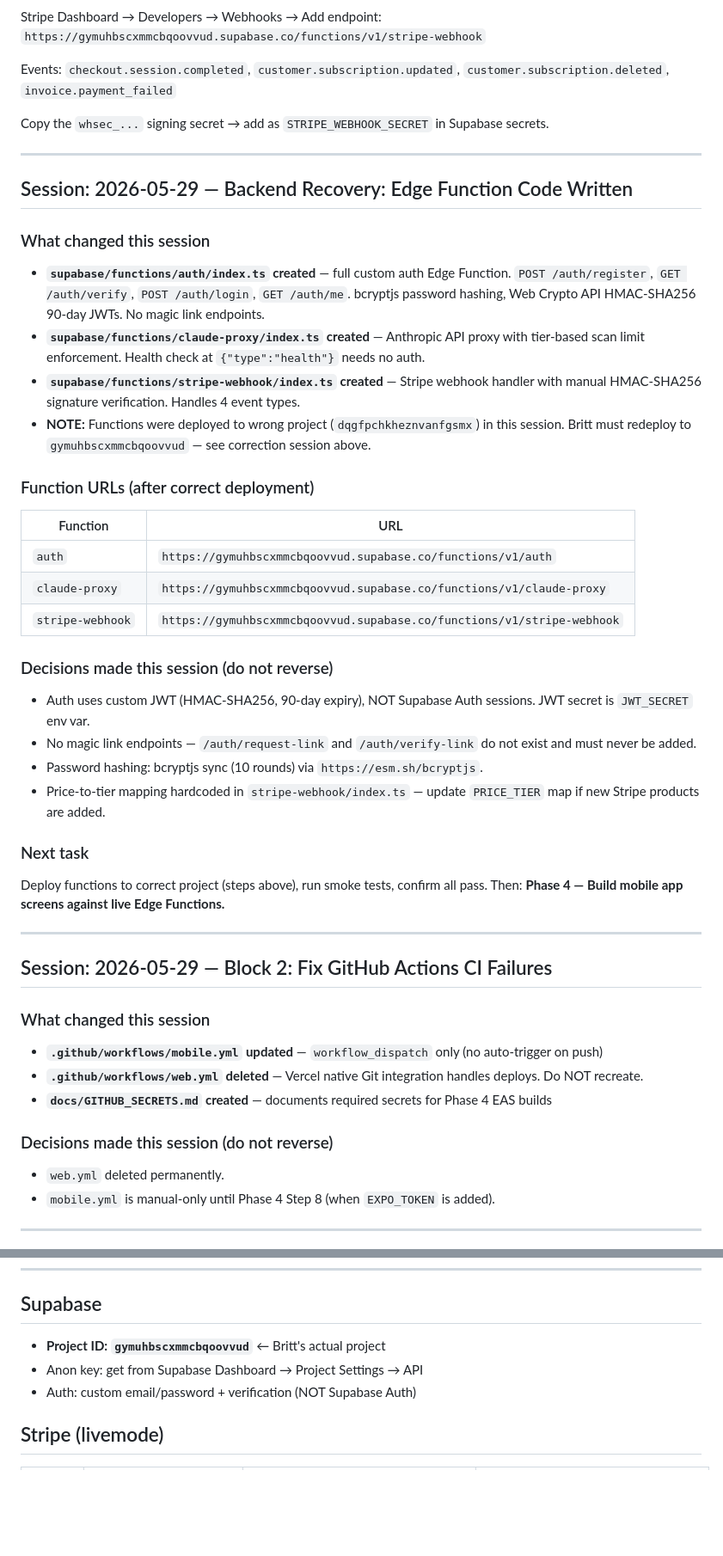
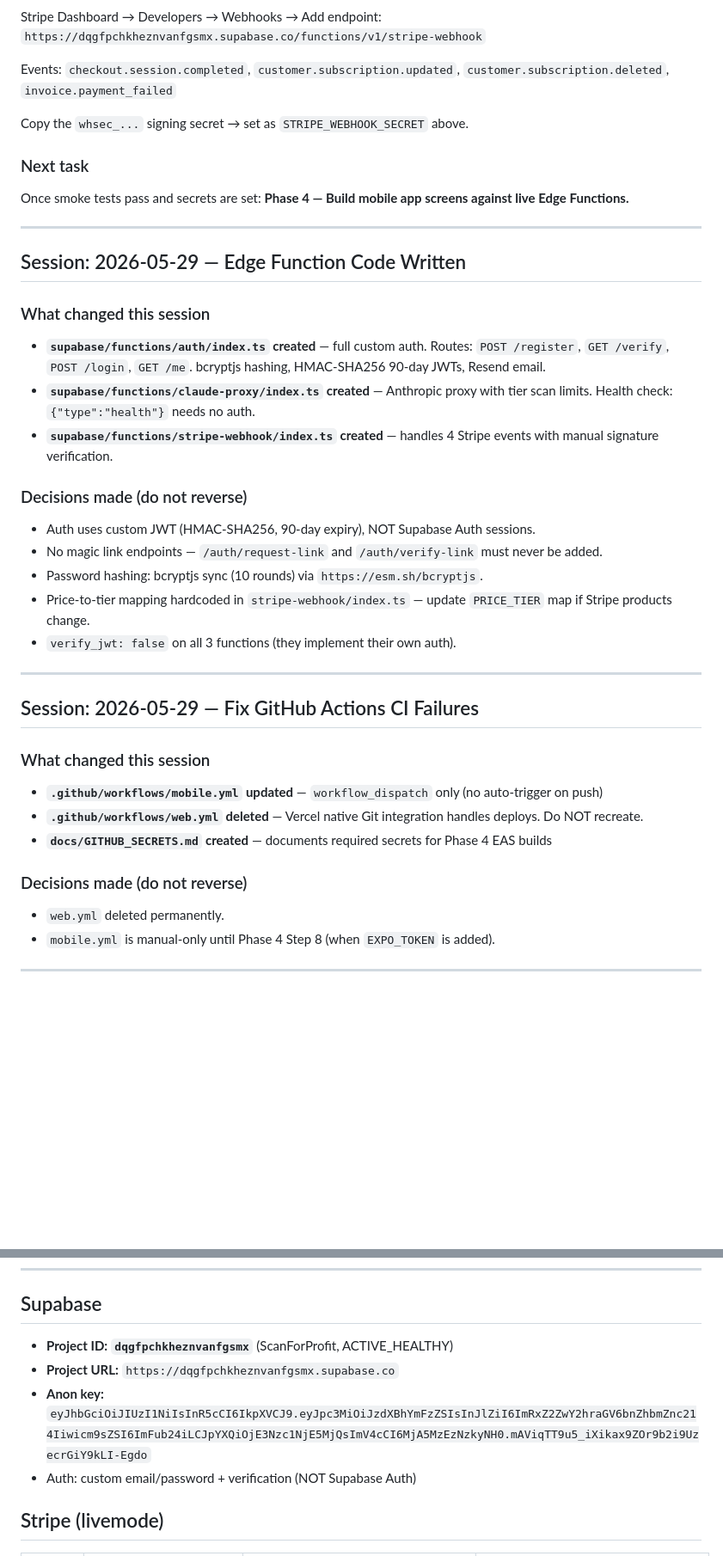
Before and after one commit to bbaker71313/flippd, a Markdown page: docs/HANDOFF.md, 2 parts joined by grey strips. Shown at 86% size. GitHub-like rendering; blank space fills up the shorter version.

Commit message:
update HANDOFF.md: functions deployed, correct project ID, smoke test instructions

```diff
--- a/docs/HANDOFF.md
+++ b/docs/HANDOFF.md
@@ -85,45 +88,36 @@ curl -X POST https://gymuhbscxmmcbqoovvud.supabase.co/functions/v1/stripe-webhoo
 
 Stripe Dashboard → Developers → Webhooks → Add endpoint:
-`https://gymuhbscxmmcbqoovvud.supabase.co/functions/v1/stripe-webhook`
+`https://dqgfpchkheznvanfgsmx.supabase.co/functions/v1/stripe-webhook`
 
 Events: `checkout.session.completed`, `customer.subscription.updated`, `customer.subscription.deleted`, `invoice.payment_failed`
 
-Copy the `whsec_...` signing secret → add as `STRIPE_WEBHOOK_SECRET` in Supabase secrets.
+Copy the `whsec_...` signing secret → set as `STRIPE_WEBHOOK_SECRET` above.
+
+### Next task
+
+Once smoke tests pass and secrets are set: **Phase 4 — Build mobile app screens against live Edge Functions.**
 
 ---
 
-## Session: 2026-05-29 — Backend Recovery: Edge Function Code Written
+## Session: 2026-05-29 — Edge Function Code Written
 
 ### What changed this session
 
-- **`supabase/functions/auth/index.ts` created** — full custom auth Edge Function. `POST /auth/register`, `GET /auth/verify`, `POST /auth/login`, `GET /auth/me`. bcryptjs password hashing, Web Crypto API HMAC-SHA256 90-day JWTs. No magic link endpoints.
-- **`supabase/functions/claude-proxy/index.ts` created** — Anthropic API proxy with tier-based scan limit enforcement. Health check at `{"type":"health"}` needs no auth.
-- **`supabase/functions/stripe-webhook/index.ts` created** — Stripe webhook handler with manual HMAC-SHA256 signature verification. Handles 4 event types.
-- **NOTE:** Functions were deployed to wrong project (`dqgfpchkheznvanfgsmx`) in this session. Britt must redeploy to `gymuhbscxmmcbqoovvud` — see correction session above.
+- **`supabase/functions/auth/index.ts` created** — full custom auth. Routes: `POST /register`, `GET /verify`, `POST /login`, `GET /me`. bcryptjs hashing, HMAC-SHA256 90-day JWTs, Resend email.
+- **`supabase/functions/claude-proxy/index.ts` created** — Anthropic proxy with tier scan limits. Health check: `{"type":"health"}` needs no auth.
+- **`supabase/functions/stripe-webhook/index.ts` created** — handles 4 Stripe events with manual signature verification.
 
-### Function URLs (after correct deployment)
+### Decisions made (do not reverse)
 
-| Function | URL |
-|---|---|
-| `auth` | `https://gymuhbscxmmcbqoovvud.supabase.co/functions/v1/auth` |
-| `claude-proxy` | `https://gymuhbscxmmcbqoovvud.supabase.co/functions/v1/claude-proxy` |
-| `stripe-webhook` | `https://gymuhbscxmmcbqoovvud.supabase.co/functions/v1/stripe-webhook` |
-
-### Decisions made this session (do not reverse)
-
-- Auth uses custom JWT (HMAC-SHA256, 90-day expiry), NOT Supabase Auth sessions. JWT secret is `JWT_SECRET` env var.
-- No magic link endpoints — `/auth/request-link` and `/auth/verify-link` do not exist and must never be added.
+- Auth uses custom JWT (HMAC-SHA256, 90-day expiry), NOT Supabase Auth sessions.
+- No magic link endpoints — `/auth/request-link` and `/auth/verify-link` must never be added.
 - Password hashing: bcryptjs sync (10 rounds) via `https://esm.sh/bcryptjs`.
-- Price-to-tier mapping hardcoded in `stripe-webhook/index.ts` — update `PRICE_TIER` map if new Stripe products are added.
-
-### Next task
-
-Deploy functions to correct project (steps above), run smoke tests, confirm all pass.
-Then: **Phase 4 — Build mobile app screens against live Edge Functions.**
+- Price-to-tier mapping hardcoded in `stripe-webhook/index.ts` — update `PRICE_TIER` map if Stripe products change.
+- `verify_jwt: false` on all 3 functions (they implement their own auth).
 
 ---
 
-## Session: 2026-05-29 — Block 2: Fix GitHub Actions CI Failures
+## Session: 2026-05-29 — Fix GitHub Actions CI Failures
 
 ### What changed this session
 
@@ -131,7 +125,7 @@ Then: **Phase 4 — Build mobile app screens against live Edge Functions.**
 - **`.github/workflows/web.yml` deleted** — Vercel native Git integration handles deploys. Do NOT recreate.
 - **`docs/GITHUB_SECRETS.md` created** — documents required secrets for Phase 4 EAS builds
 
-### Decisions made this session (do not reverse)
+### Decisions made (do not reverse)
 
 - `web.yml` deleted permanently.
 - `mobile.yml` is manual-only until Phase 4 Step 8 (when `EXPO_TOKEN` is added).
@@ -167,8 +161,9 @@ Then: **Phase 4 — Build mobile app screens against live Edge Functions.**
 
 ## Supabase
 
-- **Project ID: `gymuhbscxmmcbqoovvud`** ← Britt's actual project
-- Anon key: get from Supabase Dashboard → Project Settings → API
+- **Project ID: `dqgfpchkheznvanfgsmx`** (ScanForProfit, ACTIVE_HEALTHY)
+- **Project URL:** `https://dqgfpchkheznvanfgsmx.supabase.co`
+- **Anon key:** `eyJhbGciOiJIUzI1NiIsInR5cCI6IkpXVCJ9.eyJpc3MiOiJzdXBhYmFzZSIsInJlZiI6ImRxZ2ZwY2hraGV6bnZhbmZnc214Iiwicm9sZSI6ImFub24iLCJpYXQiOjE3Nzc1NjE5MjQsImV4cCI6MjA5MzEzNzkyNH0.mAViqTT9u5_iXikax9ZOr9b2i9UzecrGiY9kLI-Egdo`
 - Auth: custom email/password + verification (NOT Supabase Auth)
 
 ## Stripe (livemode)
```
Also changed, not shown: other parts of docs/HANDOFF.md (+55 -52 lines).
